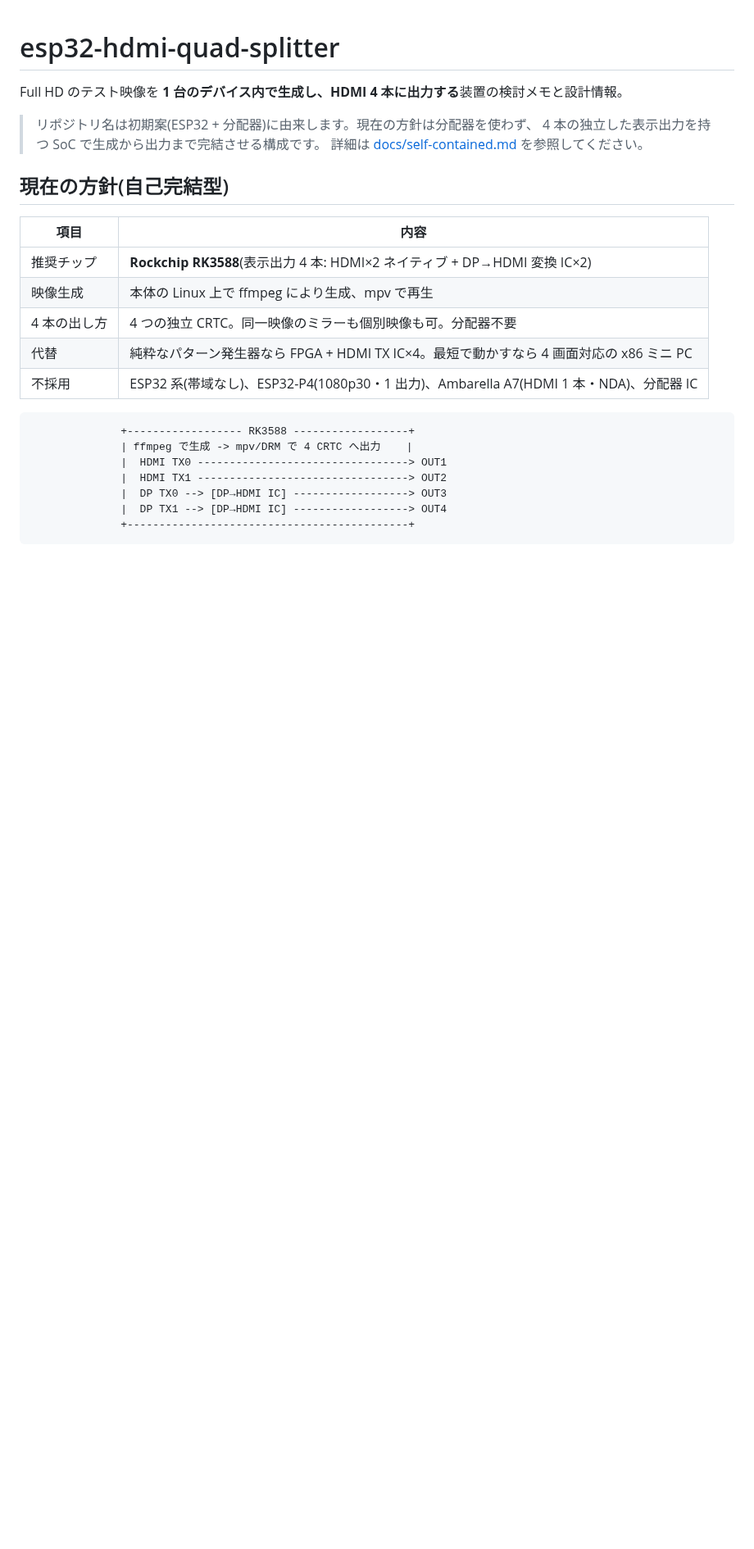
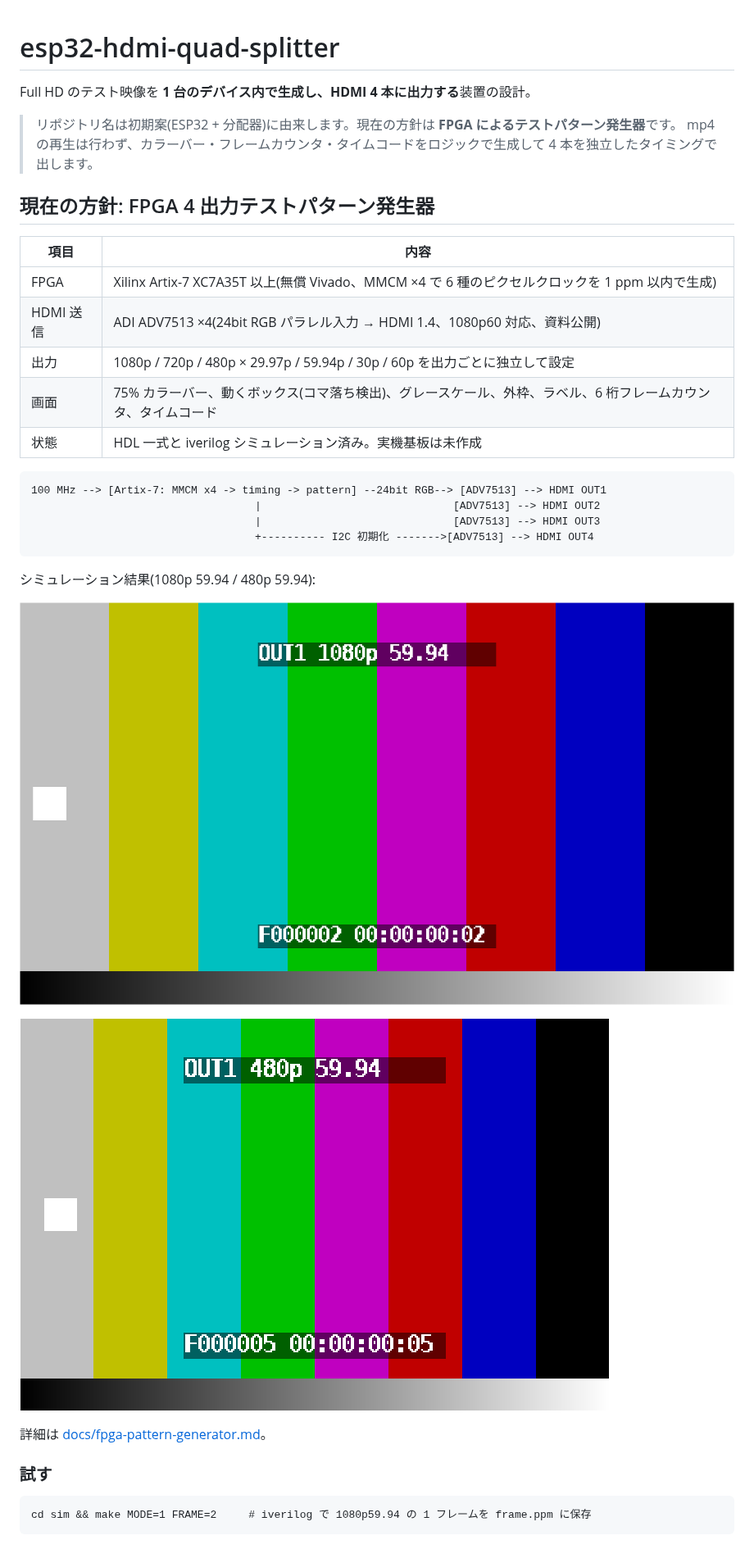
Before and after one commit to gyuhooo/esp32-hdmi-quad-splitter, a Markdown page: README.md, the part around one of its changes. Shown at 82% size. Drawn GitHub-style; pictures changed too: docs/images/sim-1080p59.94.png (added), docs/images/sim-480p59.94.png (added); blank space fills up the shorter version.

````diff
--- a/README.md
+++ b/README.md
@@ -1,27 +1,38 @@
 # esp32-hdmi-quad-splitter
 
-Full HD のテスト映像を **1 台のデバイス内で生成し、HDMI 4 本に出力する**装置の検討メモと設計情報。
+Full HD のテスト映像を **1 台のデバイス内で生成し、HDMI 4 本に出力する**装置の設計。
 
-> リポジトリ名は初期案(ESP32 + 分配器)に由来します。現在の方針は分配器を使わず、
-> 4 本の独立した表示出力を持つ SoC で生成から出力まで完結させる構成です。
-> 詳細は [docs/self-contained.md](docs/self-contained.md) を参照してください。
+> リポジトリ名は初期案(ESP32 + 分配器)に由来します。現在の方針は **FPGA によるテストパターン発生器**です。
+> mp4 の再生は行わず、カラーバー・フレームカウンタ・タイムコードをロジックで生成して 4 本を独立したタイミングで出します。
 
-## 現在の方針(自己完結型)
+## 現在の方針: FPGA 4 出力テストパターン発生器
 
 | 項目 | 内容 |
 |---|---|
-| 推奨チップ | **Rockchip RK3588**(表示出力 4 本: HDMI×2 ネイティブ + DP→HDMI 変換 IC×2) |
-| 映像生成 | 本体の Linux 上で ffmpeg により生成、mpv で再生 |
-| 4 本の出し方 | 4 つの独立 CRTC。同一映像のミラーも個別映像も可。分配器不要 |
-| 代替 | 純粋なパターン発生器なら FPGA + HDMI TX IC×4。最短で動かすなら 4 画面対応の x86 ミニ PC |
-| 不採用 | ESP32 系(帯域なし)、ESP32-P4(1080p30・1 出力)、Ambarella A7(HDMI 1 本・NDA)、分配器 IC |
+| FPGA | Xilinx Artix-7 XC7A35T 以上(無償 Vivado、MMCM ×4 で 6 種のピクセルクロックを 1 ppm 以内で生成) |
+| HDMI 送信 | ADI ADV7513 ×4(24bit RGB パラレル入力 → HDMI 1.4、1080p60 対応、資料公開) |
+| 出力 | 1080p / 720p / 480p × 29.97p / 59.94p / 30p / 60p を出力ごとに独立して設定 |
+| 画面 | 75% カラーバー、動くボックス(コマ落ち検出)、グレースケール、外枠、ラベル、6 桁フレームカウンタ、タイムコード |
+| 状態 | HDL 一式と iverilog シミュレーション済み。実機基板は未作成 |
 
 ```
-              +------------------ RK3588 ------------------+
-              | ffmpeg で生成 -> mpv/DRM で 4 CRTC へ出力    |
-              |  HDMI TX0 ---------------------------------> OUT1
-              |  HDMI TX1 ---------------------------------> OUT2
-              |  DP TX0 --> [DP→HDMI IC] ------------------> OUT3
-              |  DP TX1 --> [DP→HDMI IC] ------------------> OUT4
-              +--------------------------------------------+
+100 MHz --> [Artix-7: MMCM x4 -> timing -> pattern] --24bit RGB--> [ADV7513] --> HDMI OUT1
+                                   |                              [ADV7513] --> HDMI OUT2
+                                   |                              [ADV7513] --> HDMI OUT3
+                                   +---------- I2C 初期化 ------->[ADV7513] --> HDMI OUT4
 ```
+
+シミュレーション結果(1080p 59.94 / 480p 59.94):
+
+![1080p](docs/images/sim-1080p59.94.png)
+
+![480p](docs/images/sim-480p59.94.png)
+
+詳細は [docs/fpga-pattern-generator.md](docs/fpga-pattern-generator.md)。
+
+### 試す
+
+```
+cd sim && make MODE=1 FRAME=2     # iverilog で 1080p59.94 の 1 フレームを frame.ppm に保存
+```
+
````
Also changed, not shown: other parts of README.md (+24 -6 lines), docs/fpga-pattern-generator.md (added, +157 -0 lines), 16 other files.
